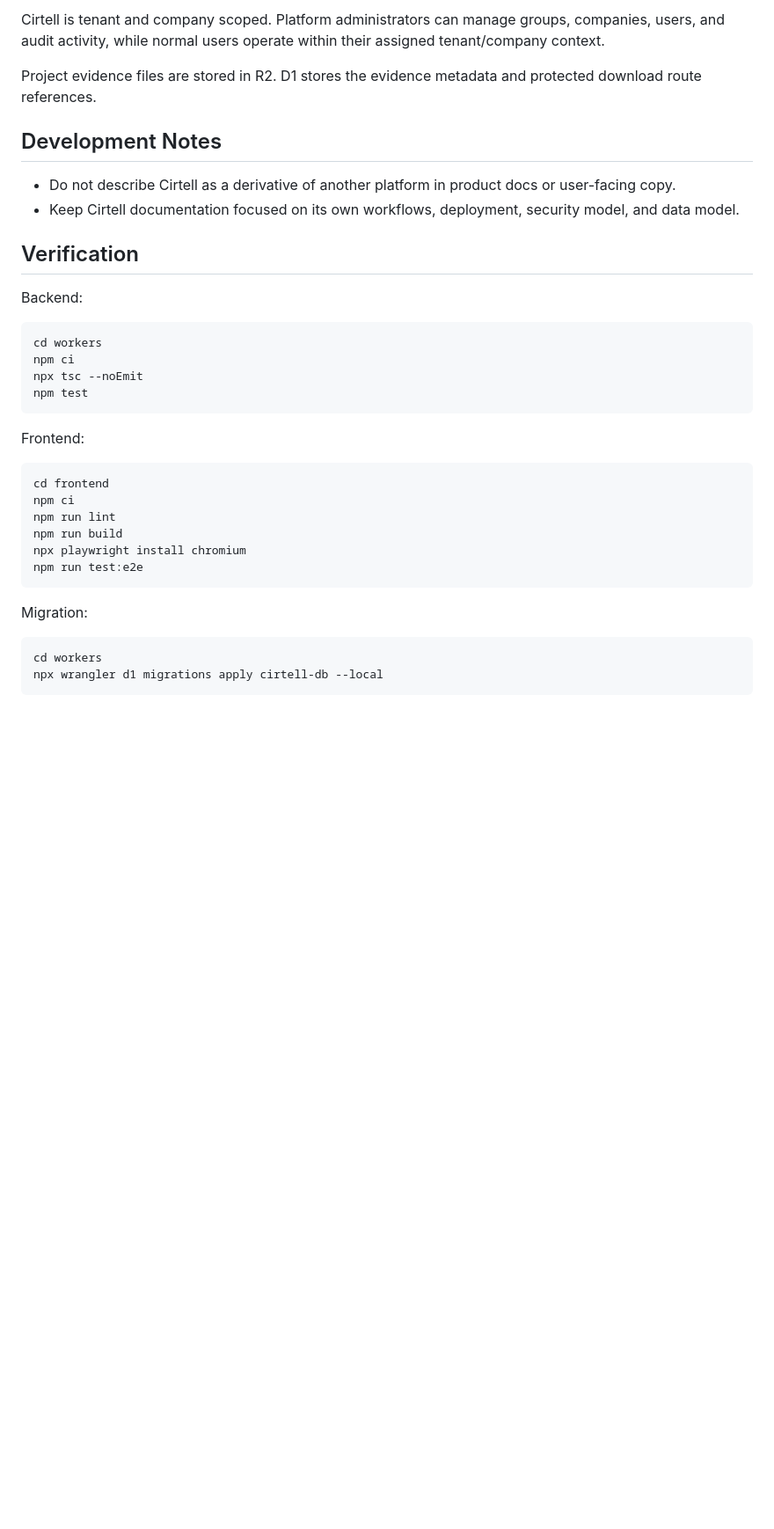
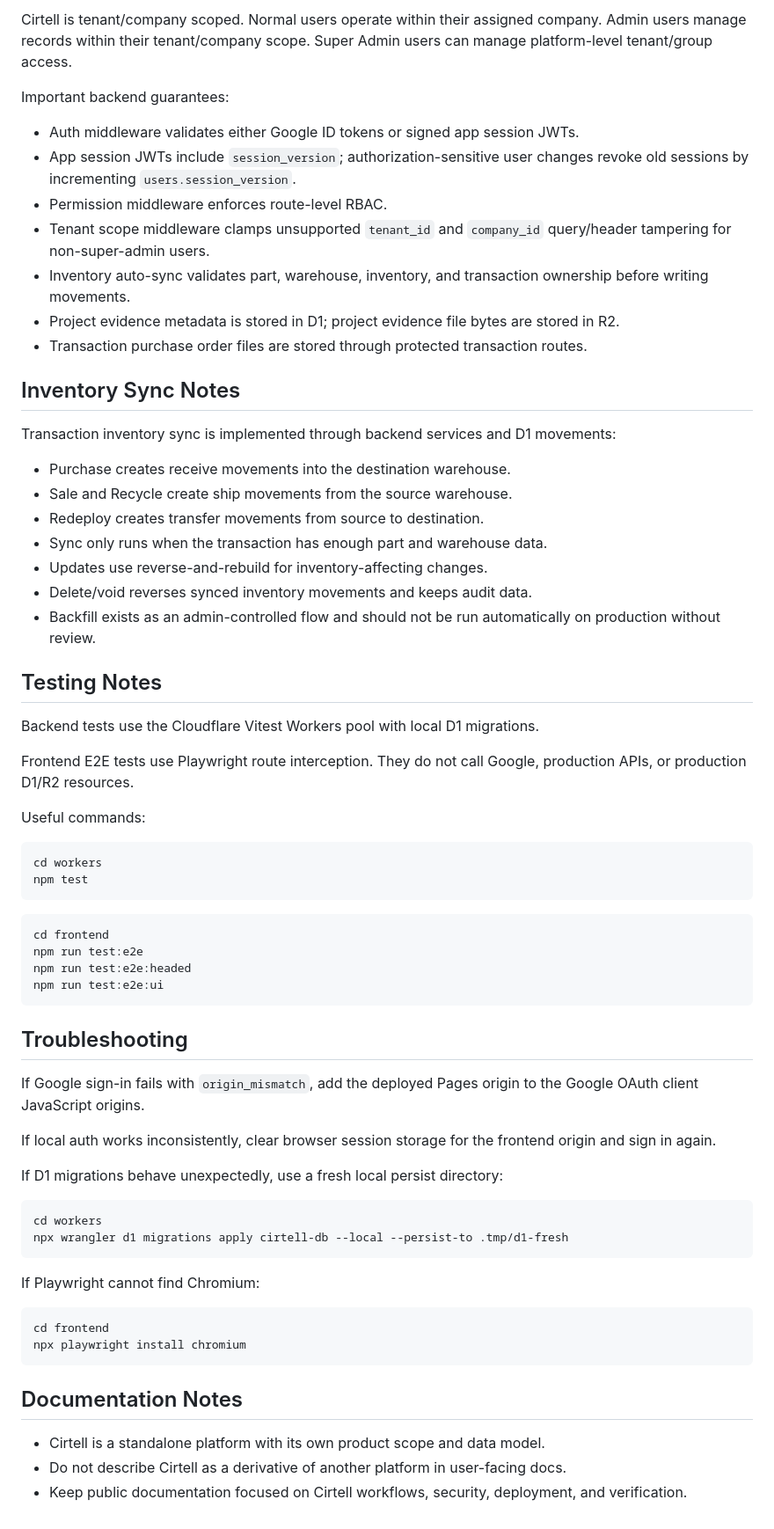
Before and after one commit to HaNguyenTB/cirtell, a Markdown page: README.md, the part around one of its changes. Shown at 88% size. GitHub-like rendering; blank space fills up the shorter version.

````diff
--- a/README.md
+++ b/README.md
@@ -165,38 +250,70 @@ Core API groups:
 
-Cirtell is tenant and company scoped. Platform administrators can manage groups, companies, users, and audit activity, while normal users operate within their assigned tenant/company context.
+Cirtell is tenant/company scoped. Normal users operate within their assigned company. Admin users manage records within their tenant/company scope. Super Admin users can manage platform-level tenant/group access.
 
-Project evidence files are stored in R2. D1 stores the evidence metadata and protected download route references.
+Important backend guarantees:
 
-## Development Notes
+- Auth middleware validates either Google ID tokens or signed app session JWTs.
+- App session JWTs include `session_version`; authorization-sensitive user changes revoke old sessions by incrementing `users.session_version`.
+- Permission middleware enforces route-level RBAC.
+- Tenant scope middleware clamps unsupported `tenant_id` and `company_id` query/header tampering for non-super-admin users.
+- Inventory auto-sync validates part, warehouse, inventory, and transaction ownership before writing movements.
+- Project evidence metadata is stored in D1; project evidence file bytes are stored in R2.
+- Transaction purchase order files are stored through protected transaction routes.
 
-- Do not describe Cirtell as a derivative of another platform in product docs or user-facing copy.
-- Keep Cirtell documentation focused on its own workflows, deployment, security model, and data model.
+## Inventory Sync Notes
 
-## Verification
+Transaction inventory sync is implemented through backend services and D1 movements:
 
-Backend:
+- Purchase creates receive movements into the destination warehouse.
+- Sale and Recycle create ship movements from the source warehouse.
+- Redeploy creates transfer movements from source to destination.
+- Sync only runs when the transaction has enough part and warehouse data.
+- Updates use reverse-and-rebuild for inventory-affecting changes.
+- Delete/void reverses synced inventory movements and keeps audit data.
+- Backfill exists as an admin-controlled flow and should not be run automatically on production without review.
+
+## Testing Notes
+
+Backend tests use the Cloudflare Vitest Workers pool with local D1 migrations.
+
+Frontend E2E tests use Playwright route interception. They do not call Google, production APIs, or production D1/R2 resources.
+
+Useful commands:
 
 ```bash
 cd workers
-npm ci
-npx tsc --noEmit
 npm test
 ```
 
-Frontend:
+```bash
+cd frontend
+npm run test:e2e
+npm run test:e2e:headed
+npm run test:e2e:ui
+```
+
+## Troubleshooting
+
+If Google sign-in fails with `origin_mismatch`, add the deployed Pages origin to the Google OAuth client JavaScript origins.
+
+If local auth works inconsistently, clear browser session storage for the frontend origin and sign in again.
+
+If D1 migrations behave unexpectedly, use a fresh local persist directory:
+
+```bash
+cd workers
+npx wrangler d1 migrations apply cirtell-db --local --persist-to .tmp/d1-fresh
+```
+
+If Playwright cannot find Chromium:
 
 ```bash
 cd frontend
-npm ci
-npm run lint
-npm run build
 npx playwright install chromium
-npm run test:e2e
 ```
 
-Migration:
+## Documentation Notes
 
-```bash
-cd workers
-npx wrangler d1 migrations apply cirtell-db --local
-```
+- Cirtell is a standalone platform with its own product scope and data model.
+- Do not describe Cirtell as a derivative of another platform in user-facing docs.
+- Keep public documentation focused on Cirtell workflows, security, deployment, and verification.
````
Also changed, not shown: other parts of README.md (+143 -58 lines).
